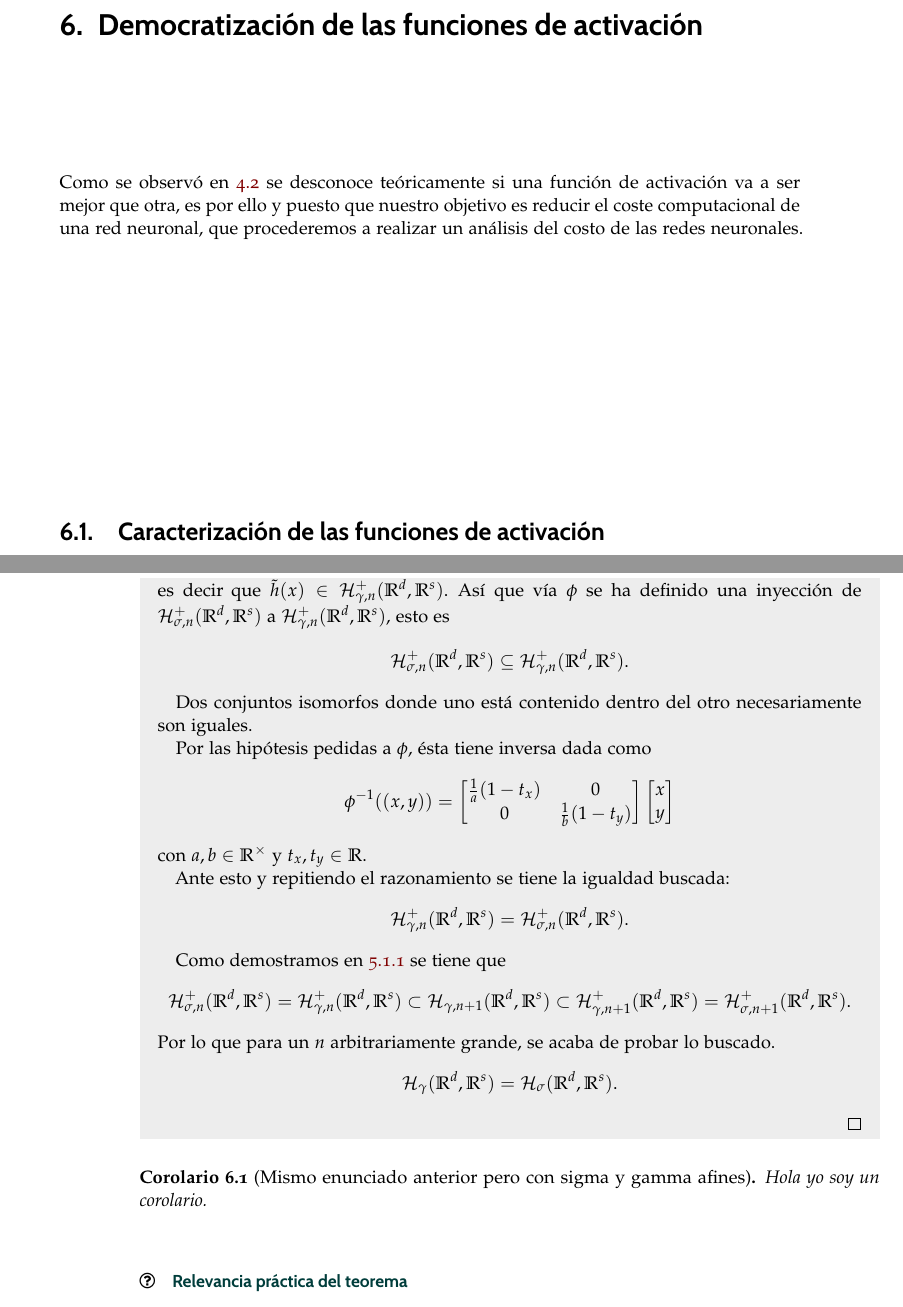
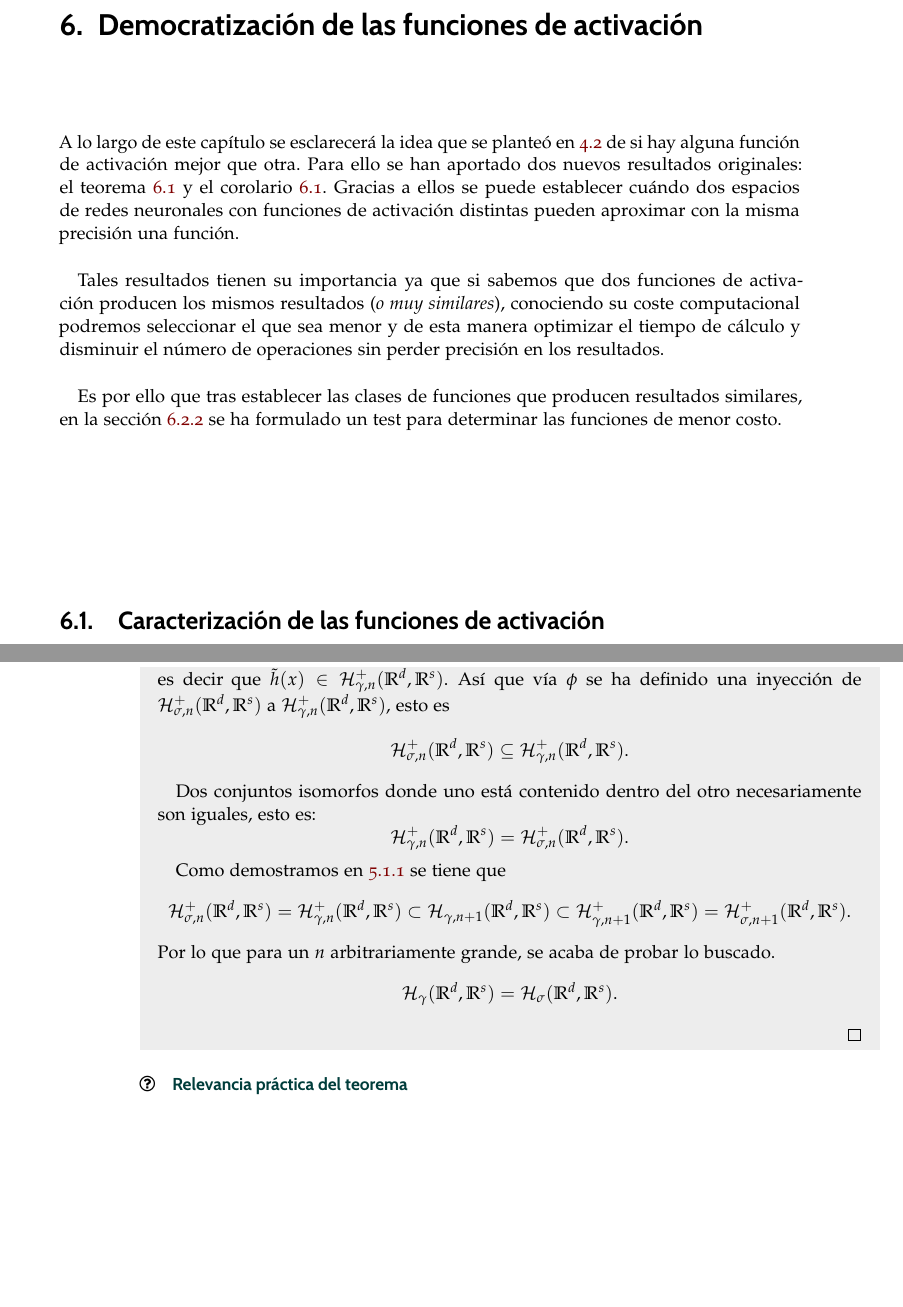
Before and after one commit to BlancaCC/TFG-Estudio-de-las-redes-neuronales, a LaTeX thesis (Memoria/tfg.tex, which reads Memoria/capitulos/5-Estudio_experimental/funciones_activacion.tex): two parts of pages 89 and 92 of 109, joined at a grey line, cut so that both start at the same text, the shorter picture padded with empty space. Compiled offline with pdfLaTeX.

Commit message:
Se escribe introducción al capítulo 6 #106

```diff
--- a/Memoria/capitulos/5-Estudio_experimental/funciones_activacion.tex
+++ b/Memoria/capitulos/5-Estudio_experimental/funciones_activacion.tex
@@ -6,12 +6,34 @@
 
 \chapter{Democratización de las funciones de activación}
 \label{funciones-activacion-democraticas-mas-demoscraticas}
-Como se observó en
-\ref{def:funcion_activacion_articulo}
-se desconoce teóricamente si una función de activación va a ser
-mejor que otra, es por ello y puesto que nuestro objetivo
-es reducir el coste computacional de una red neuronal,
-que procederemos a realizar un análisis del costo de las redes neuronales.
+A lo largo de este capítulo se esclarecerá la idea
+que se planteó en \ref{def:funcion_activacion_articulo}
+de si
+hay alguna función de activación mejor que otra.
+Para ello
+se han aportado dos nuevos resultados originales:
+el teorema \ref{teo:eficacia-funciones-activation}
+y el corolario \ref{corolario:afine-activation-function}.
+Gracias a ellos se puede establecer cuándo
+dos espacios de redes neuronales con funciones de activación distintas pueden aproximar
+con la misma precisión una función.
+
+Tales resultados tienen su importancia ya que
+si sabemos que dos funciones de activación producen
+los mismos resultados (\textit{o muy similares}),
+conociendo su coste computacional podremos seleccionar
+el que sea menor y de esta manera optimizar el tiempo
+de cálculo y disminuir el número de operaciones sin
+perder precisión en los resultados.
+
+Es por ello que
+tras establecer las clases de funciones que producen
+resultados similares, en la sección \ref{ch06:coste-computacional-funciones-activacion}
+se ha formulado un test para
+determinar las funciones de menor costo.
+
+
+
 
 
 \section{Caracterización de las funciones de activación}
@@ -315,26 +338,7 @@ añadimos a nuestra colección las siguientes.
     \end{equation}
 
     Dos conjuntos isomorfos donde uno está contenido
-    dentro del otro necesariamente son iguales.
-
-    % Vamos a ver que tiene inversa la fi para poder hacerla isomorfa
-    Por las hipótesis pedidas a $\phi$, ésta tiene inversa
-    dada como
-    \begin{equation}
-        \phi^{-1}((x,y)) =
-        \begin{bmatrix}
-            \frac{1}{a}(1-t_x) & 0 \\
-             0& \frac{1}{b}(1-t_y)
-        \end{bmatrix}
-        \begin{bmatrix}
-            x \\
-            y
-        \end{bmatrix}
-    \end{equation}
-    con $a,b \in \R^\times$ y $t_x, t_y \in \R$.
-
-    Ante esto y repitiendo el razonamiento se tiene
-    la igualdad buscada:
+    dentro del otro necesariamente son iguales, esto es:
     \begin{equation*}
         \mathcal{H}^+_{\gamma, n}(\R^d, \R^s)
         =
@@ -357,9 +361,7 @@ añadimos a nuestra colección las siguientes.
 \end{proof}
 \end{aportacionOriginal}
 
-\begin{corolario}[Mismo enunciado anterior pero con sigma y gamma afines]
-    Hola yo soy un corolario.
-\end{corolario}
+
 
 \subsubsection*{\iconoAclaraciones \textcolor{dark_green}{Relevancia práctica del teorema}}
 Este teorema lo que nos está diciendo es que si dos funciones de activación tienen \textit{la misma forma}
```
Also changed, not shown: Memoria/capitulos/5-Estudio_experimental/funciones_activacion.tex (80 more changed lines).
